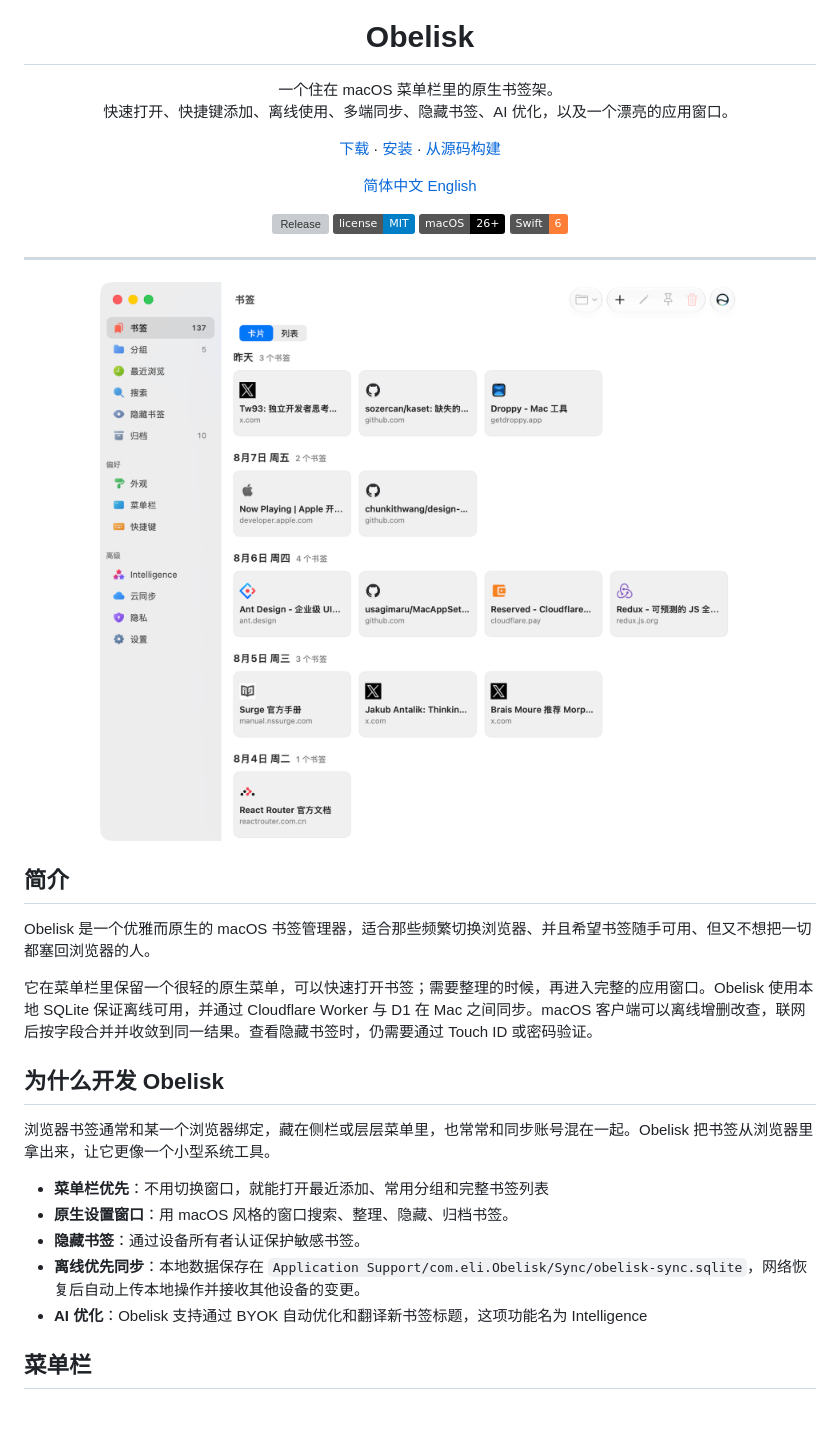
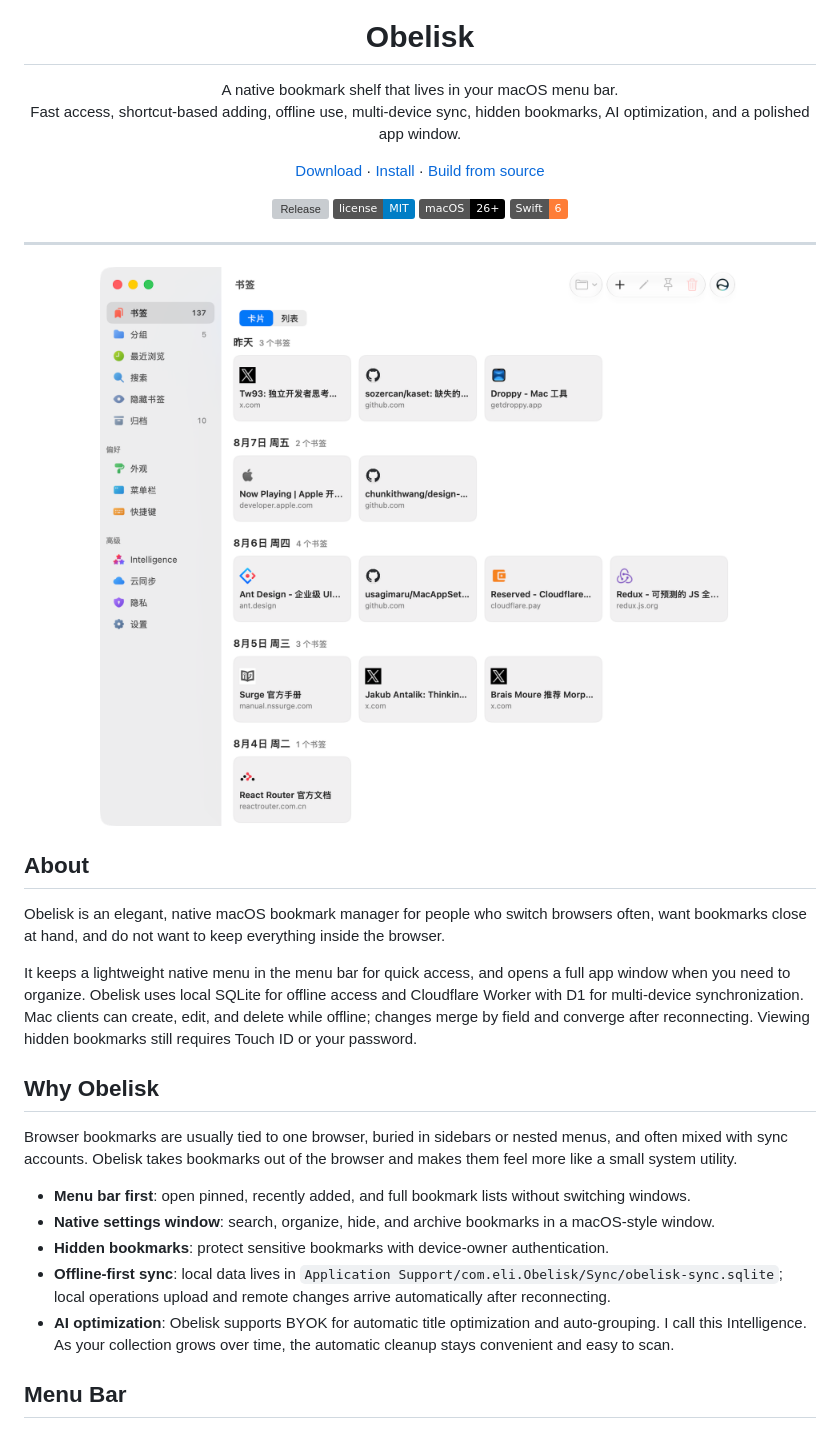
Before and after one commit to imeelinew/Obelisk, a Markdown page: README.md, the part around one of its changes. GitHub-like rendering; badges without logos; grey boxes are pictures that could not be loaded.

Commit message:
Use English as the primary README

```diff
--- a/README.md
+++ b/README.md
@@ -5,20 +5,15 @@
 <h1 align="center">Obelisk</h1>
 
 <p align="center">
-  一个住在 macOS 菜单栏里的原生书签架。<br>
-  快速打开、快捷键添加、离线使用、多端同步、隐藏书签、AI 优化，以及一个漂亮的应用窗口。
+  A native bookmark shelf that lives in your macOS menu bar.<br>
+  Fast access, shortcut-based adding, offline use, multi-device sync, hidden bookmarks, AI optimization, and a polished app window.
 </p>
 
 
 <p align="center">
-  <a href="https://github.com/imeelinew/Obelisk/releases">下载</a> ·
-  <a href="#安装">安装</a> ·
-  <a href="#从源码构建">从源码构建</a>
-</p>
-
-<p align="center">
-  <a href="README.md">简体中文</a>
-  <a href="README.en.md">English</a>
+  <a href="https://github.com/imeelinew/Obelisk/releases">Download</a> ·
+  <a href="#install">Install</a> ·
+  <a href="#build-from-source">Build from source</a>
 </p>
 
 <p align="center">
@@ -35,21 +30,21 @@
 </p>
 
-## 简介
+## About
 
-Obelisk 是一个优雅而原生的 macOS 书签管理器，适合那些频繁切换浏览器、并且希望书签随手可用、但又不想把一切都塞回浏览器的人。
+Obelisk is an elegant, native macOS bookmark manager for people who switch browsers often, want bookmarks close at hand, and do not want to keep everything inside the browser.
 
-它在菜单栏里保留一个很轻的原生菜单，可以快速打开书签；需要整理的时候，再进入完整的应用窗口。Obelisk 使用本地 SQLite 保证离线可用，并通过 Cloudflare Worker 与 D1 在 Mac 之间同步。macOS 客户端可以离线增删改查，联网后按字段合并并收敛到同一结果。查看隐藏书签时，仍需要通过 Touch ID 或密码验证。
+It keeps a lightweight native menu in the menu bar for quick access, and opens a full app window when you need to organize. Obelisk uses local SQLite for offline access and Cloudflare Worker with D1 for multi-device synchronization. Mac clients can create, edit, and delete while offline; changes merge by field and converge after reconnecting. Viewing hidden bookmarks still requires Touch ID or your password.
 
-## 为什么开发 Obelisk
+## Why Obelisk
 
-浏览器书签通常和某一个浏览器绑定，藏在侧栏或层层菜单里，也常常和同步账号混在一起。Obelisk 把书签从浏览器里拿出来，让它更像一个小型系统工具。
+Browser bookmarks are usually tied to one browser, buried in sidebars or nested menus, and often mixed with sync accounts. Obelisk takes bookmarks out of the browser and makes them feel more like a small system utility.
 
-- **菜单栏优先**：不用切换窗口，就能打开最近添加、常用分组和完整书签列表
-- **原生设置窗口**：用 macOS 风格的窗口搜索、整理、隐藏、归档书签。
-- **隐藏书签**：通过设备所有者认证保护敏感书签。
-- **离线优先同步**：本地数据保存在 `Application Support/com.eli.Obelisk/Sync/obelisk-sync.sqlite`，网络恢复后自动上传本地操作并接收其他设备的变更。
-- **AI 优化**：Obelisk 支持通过 BYOK 自动优化和翻译新书签标题，这项功能名为 Intelligence
+- **Menu bar first**: open pinned, recently added, and full bookmark lists without switching windows.
+- **Native settings window**: search, organize, hide, and archive bookmarks in a macOS-style window.
+- **Hidden bookmarks**: protect sensitive bookmarks with device-owner authentication.
+- **Offline-first sync**: local data lives in `Application Support/com.eli.Obelisk/Sync/obelisk-sync.sqlite`; local operations upload and remote changes arrive automatically after reconnecting.
+- **AI optimization**: Obelisk supports BYOK for automatic title optimization and auto-grouping. I call this Intelligence. As your collection grows over time, the automatic cleanup stays convenient and easy to scan.
 
-## 菜单栏
+## Menu Bar
 
 <p align="center">
```
Also changed, not shown: other parts of README.md (+19 -19 lines).
